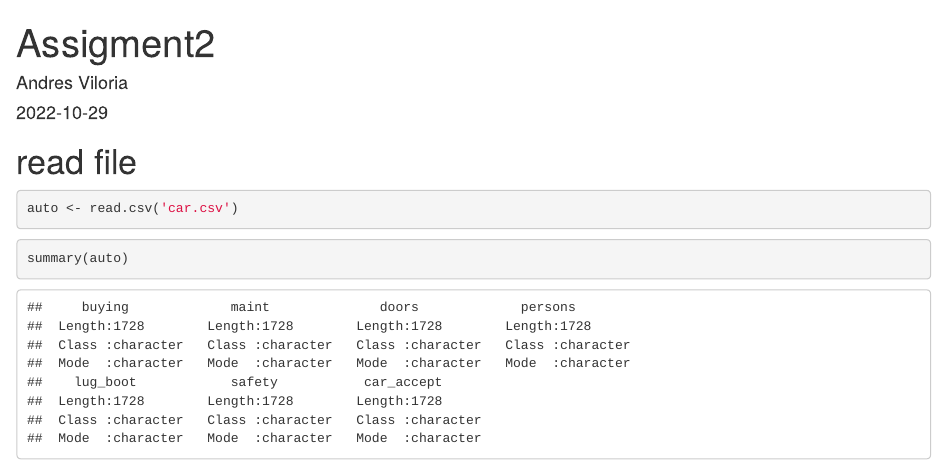
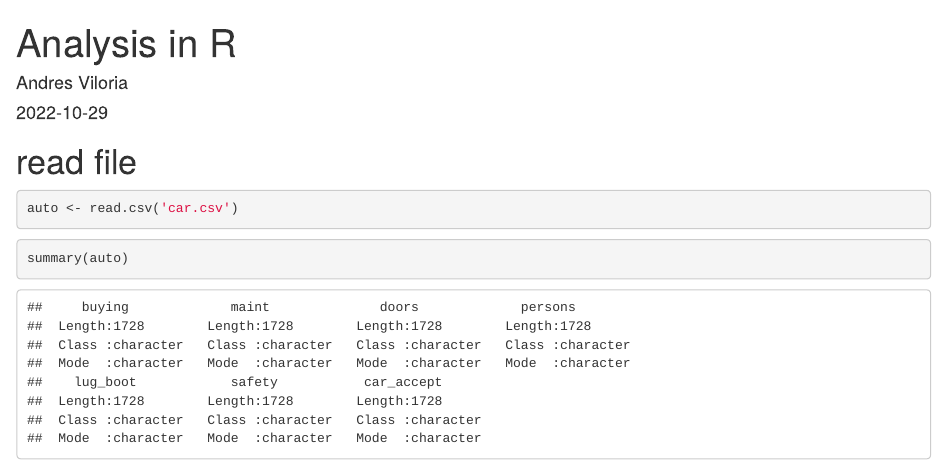
Before and after one commit to andresvdata/EDA-car-and-movies, an R Markdown document (Analysis in R.Rmd): the page in a window 1100 px wide, from its top. Rendered offline with R 4.5, knitr and Pandoc, with nearby package versions.

Commit message:
Update and rename Assigment2.Rmd to Analysis in R.Rmd

```diff
--- a/Assigment2.Rmd
+++ b/Analysis in R.Rmd
@@ -1,5 +1,5 @@
 ---
-title: "Assigment2"
+title: "Analysis in R"
 author: "Andres Viloria"
 date: "2022-10-29"
 output:
```
